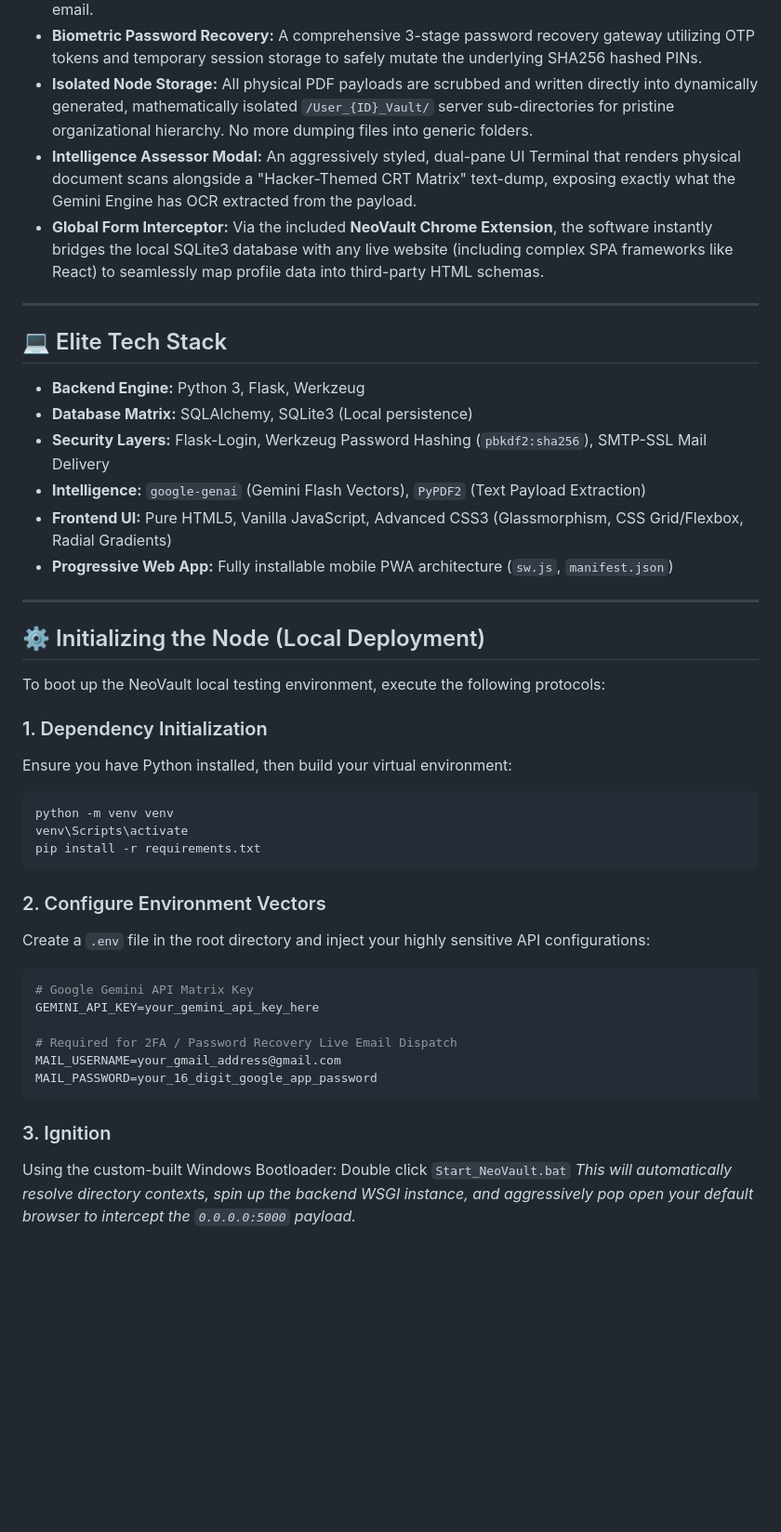
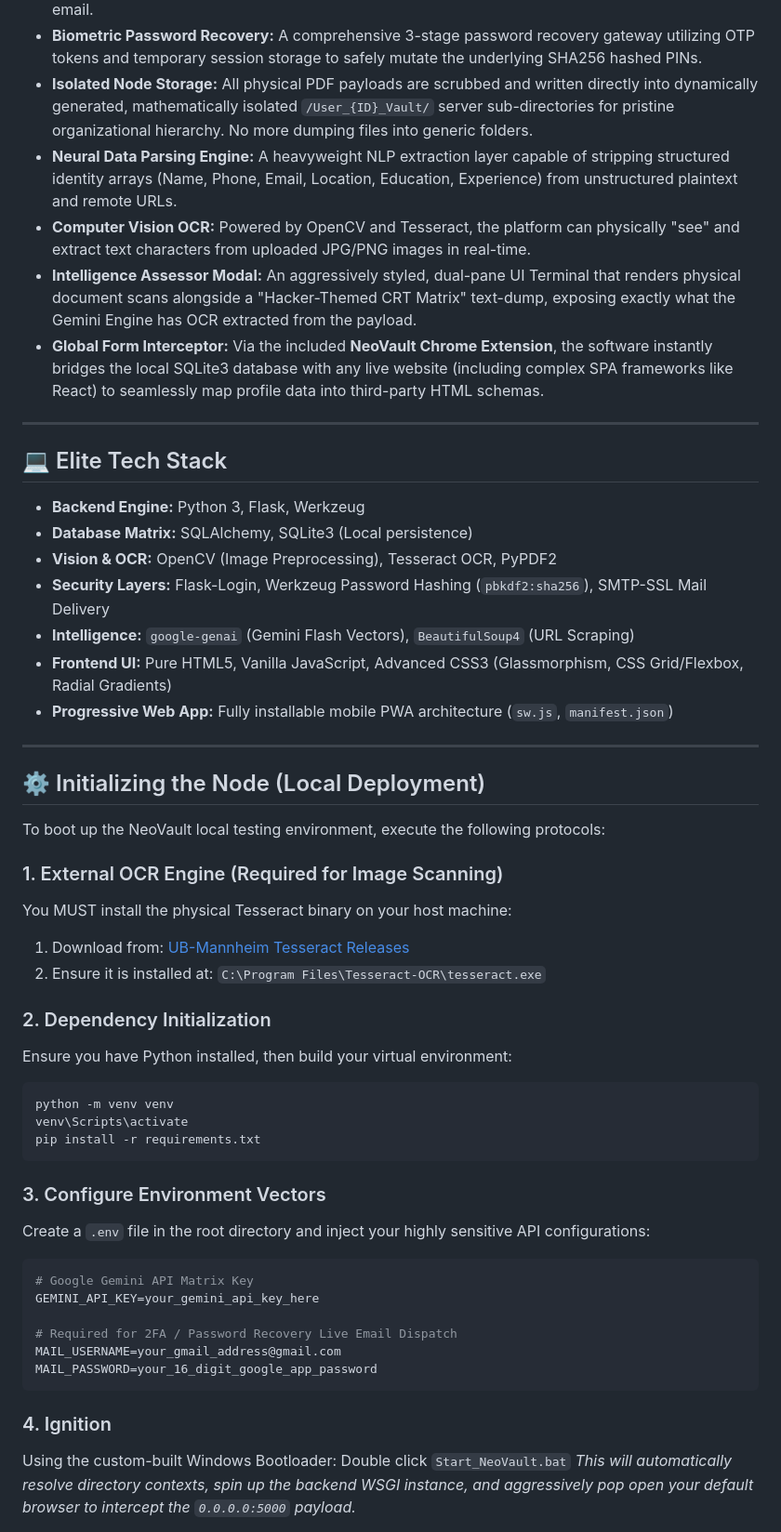
Before and after one commit to krishjindal907/AIFormFillerPro, a Markdown page: README.md, the part around the change. Shown at 93% size. GitHub-like rendering; blank space fills up the shorter version.

Commit message:
docs: Updated README with Neural Parsing & Vision OCR specifications

````diff
--- a/README.md
+++ b/README.md
@@ -23,6 +23,8 @@ The platform was built with a fanatical focus on **Premium SaaS Aesthetics**, fe
 - **Mathematical 2FA Auth Pipeline:** True session security. All standard Logins and new identity Registrations are gated behind dynamic, cryptographically secure 6-digit OTP verification sequences dispatched natively via an asynchronous `smtplib` SSL pipeline to the user's registered email.
 - **Biometric Password Recovery:** A comprehensive 3-stage password recovery gateway utilizing OTP tokens and temporary session storage to safely mutate the underlying SHA256 hashed PINs.
 - **Isolated Node Storage:** All physical PDF payloads are scrubbed and written directly into dynamically generated, mathematically isolated `/User_{ID}_Vault/` server sub-directories for pristine organizational hierarchy. No more dumping files into generic folders.
+- **Neural Data Parsing Engine:** A heavyweight NLP extraction layer capable of stripping structured identity arrays (Name, Phone, Email, Location, Education, Experience) from unstructured plaintext and remote URLs.
+- **Computer Vision OCR:** Powered by OpenCV and Tesseract, the platform can physically "see" and extract text characters from uploaded JPG/PNG images in real-time.
 - **Intelligence Assessor Modal:** An aggressively styled, dual-pane UI Terminal that renders physical document scans alongside a "Hacker-Themed CRT Matrix" text-dump, exposing exactly what the Gemini Engine has OCR extracted from the payload.
 - **Global Form Interceptor:** Via the included **NeoVault Chrome Extension**, the software instantly bridges the local SQLite3 database with any live website (including complex SPA frameworks like React) to seamlessly map profile data into third-party HTML schemas.
 
@@ -32,8 +34,9 @@ The platform was built with a fanatical focus on **Premium SaaS Aesthetics**, fe
 
 *   **Backend Engine:** Python 3, Flask, Werkzeug
 *   **Database Matrix:** SQLAlchemy, SQLite3 (Local persistence)
+*   **Vision & OCR:** OpenCV (Image Preprocessing), Tesseract OCR, PyPDF2
 *   **Security Layers:** Flask-Login, Werkzeug Password Hashing (`pbkdf2:sha256`), SMTP-SSL Mail Delivery
-*   **Intelligence:** `google-genai` (Gemini Flash Vectors), `PyPDF2` (Text Payload Extraction)
+*   **Intelligence:** `google-genai` (Gemini Flash Vectors), `BeautifulSoup4` (URL Scraping)
 *   **Frontend UI:** Pure HTML5, Vanilla JavaScript, Advanced CSS3 (Glassmorphism, CSS Grid/Flexbox, Radial Gradients)
 *   **Progressive Web App:** Fully installable mobile PWA architecture (`sw.js`, `manifest.json`)
 
@@ -43,7 +46,12 @@ The platform was built with a fanatical focus on **Premium SaaS Aesthetics**, fe
 
 To boot up the NeoVault local testing environment, execute the following protocols:
 
-### 1. Dependency Initialization
+### 1. External OCR Engine (Required for Image Scanning)
+You MUST install the physical Tesseract binary on your host machine:
+1. Download from: [UB-Mannheim Tesseract Releases](https://github.com/UB-Mannheim/tesseract/wiki)
+2. Ensure it is installed at: `C:\Program Files\Tesseract-OCR\tesseract.exe`
+
+### 2. Dependency Initialization
 Ensure you have Python installed, then build your virtual environment:
 ```bash
 python -m venv venv
@@ -51,7 +59,7 @@ venv\Scripts\activate
 pip install -r requirements.txt
 ```
 
-### 2. Configure Environment Vectors
+### 3. Configure Environment Vectors
 Create a `.env` file in the root directory and inject your highly sensitive API configurations:
 ```ini
 # Google Gemini API Matrix Key
@@ -62,7 +70,7 @@ MAIL_USERNAME=your_gmail_address@gmail.com
 MAIL_PASSWORD=your_16_digit_google_app_password
 ```
 
-### 3. Ignition
+### 4. Ignition
 Using the custom-built Windows Bootloader:
 Double click `Start_NeoVault.bat`
 *This will automatically resolve directory contexts, spin up the backend WSGI instance, and aggressively pop open your default browser to intercept the `0.0.0.0:5000` payload.*
````
